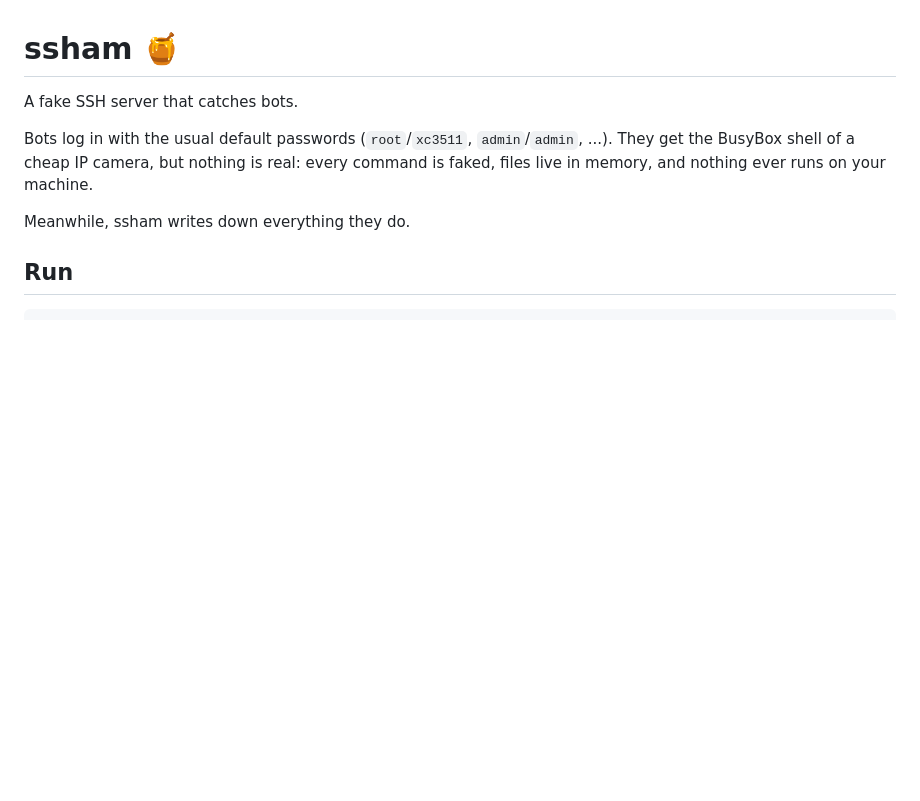
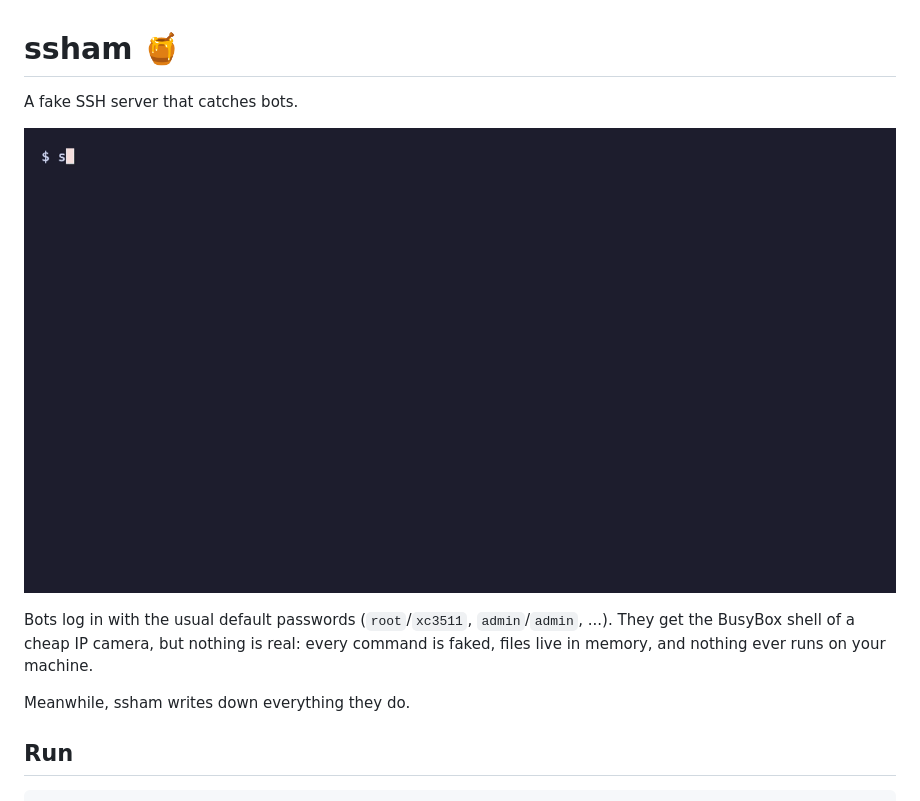
Before and after one commit to antonmedv/ssham, a Markdown page: README.md, the part around the change. GitHub-like rendering; pictures changed too: .github/demo.gif (added); blank space fills up the shorter version.

Commit message:
Add a vhs demo GIF to the README

```diff
--- a/README.md
+++ b/README.md
@@ -1,6 +1,8 @@
 # ssham 🍯
 
 A fake SSH server that catches bots.
+
+![A bot logs in, downloads malware, and ssham records it all](.github/demo.gif)
 
 Bots log in with the usual default passwords (`root`/`xc3511`, `admin`/`admin`, ...). They
 get the BusyBox shell of a cheap IP camera, but nothing is real: every command is faked, files live in memory, and nothing
```
Also changed, not shown: 1 other file.
